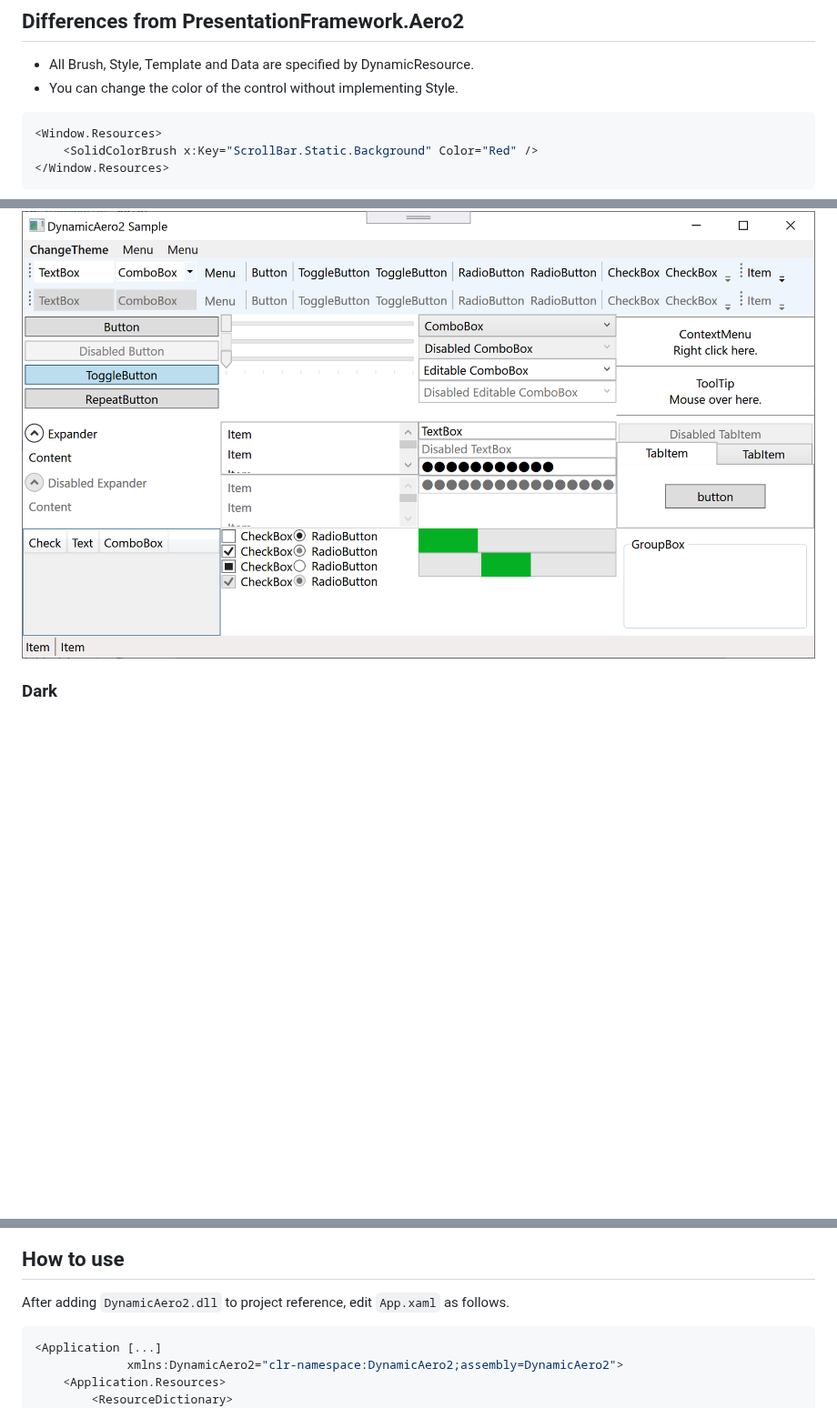
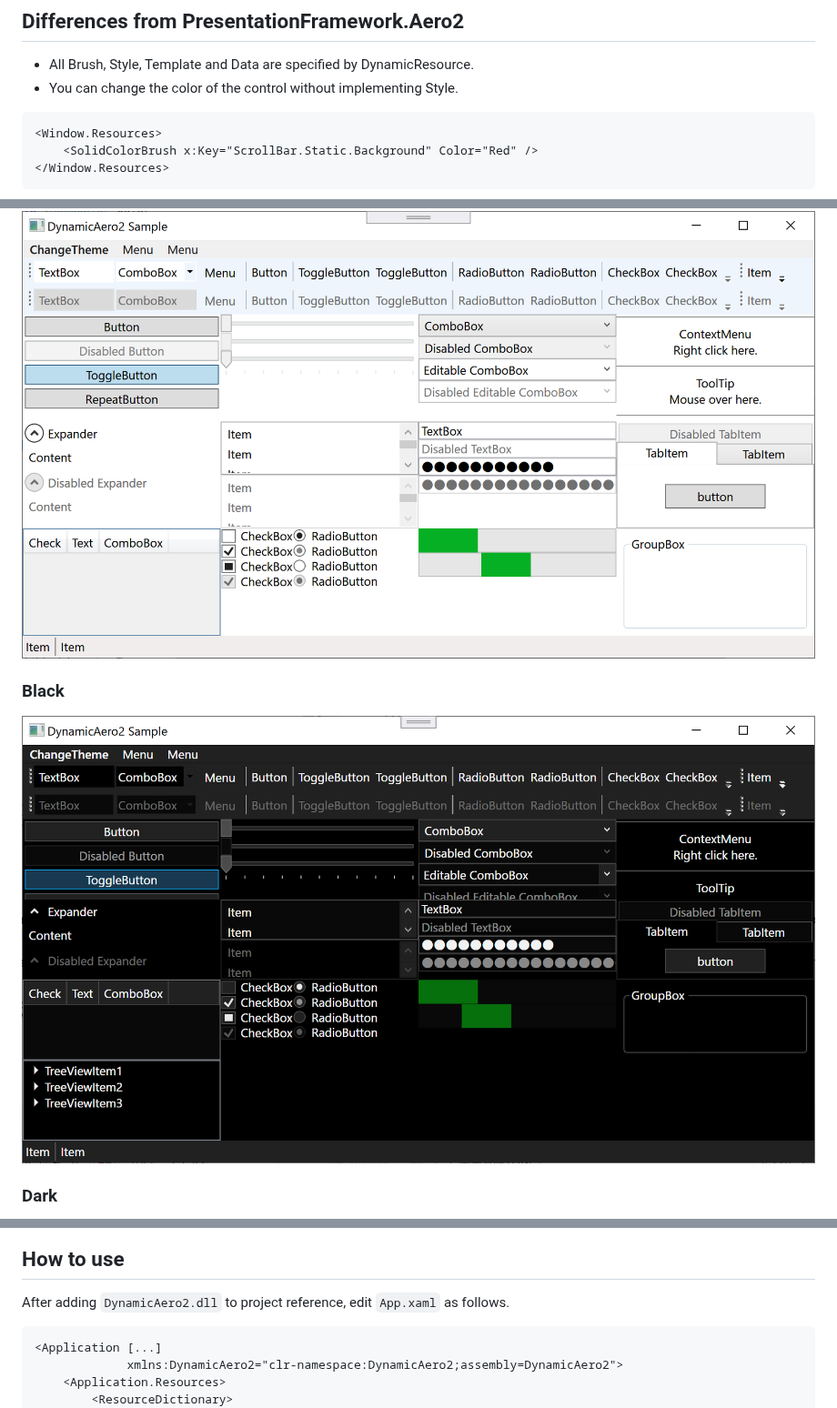
Before and after one commit to manju-summoner/DynamicAero2, a Markdown page: README.md, 3 parts joined by grey strips. Shown at 91% size. GitHub-like rendering; pictures changed too: docs/black.png (added); blank space fills up the shorter version.

Commit message:
Blackテーマを追加

````diff
--- a/README.md
+++ b/README.md
@@ -4,7 +4,7 @@ DynamicAero2 theme is DynamicResource version of PresentationFramework.Aero2.
 ## Differences from PresentationFramework.Aero2
  - All Brush, Style, Template and Data are specified by DynamicResource.
  - You can change the color of the control without implementing Style.
-```C#
+```xaml
 <Window.Resources>
     <SolidColorBrush x:Key="ScrollBar.Static.Background" Color="Red" />
 </Window.Resources>
@@ -14,6 +14,8 @@ DynamicAero2 theme is DynamicResource version of PresentationFramework.Aero2.
 ### NormalColor
 Equivalent to PresentationFramework.Aero2.
 ![NormalColor](docs/normalcolor.png)
+### Black
+![Dark](docs/black.png)
 ### Dark
 ![Dark](docs/dark.png)
 ### Light
@@ -21,7 +23,7 @@ Equivalent to PresentationFramework.Aero2.
 
 ## How to use
 After adding `DynamicAero2.dll` to project reference, edit `App.xaml` as follows.
-```C#
+```xaml
 <Application [...]
              xmlns:DynamicAero2="clr-namespace:DynamicAero2;assembly=DynamicAero2">
     <Application.Resources>
````
Also changed, not shown: 6 other files.
